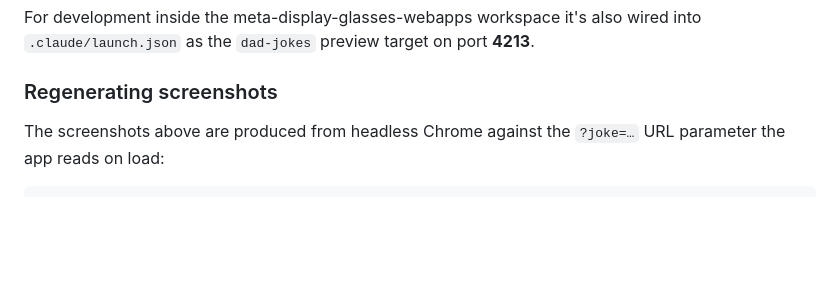
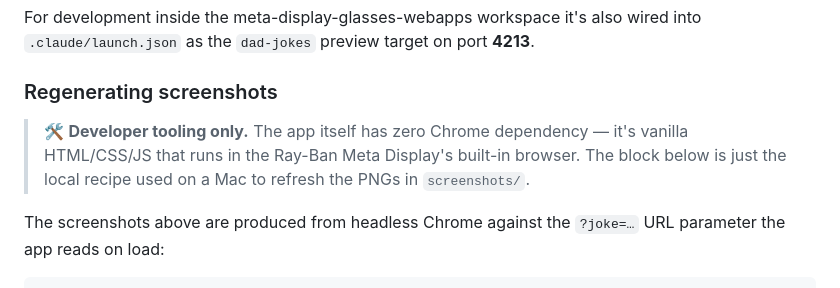
Before and after one commit to levin-riegner/lr-rbm-demos, a Markdown page: dad-jokes/README.md, the part around the change. GitHub-like rendering; blank space fills up the shorter version.

Commit message:
dad-jokes: clarify Chrome block is dev-only, not a runtime dep
Add a callout above the Regenerating screenshots recipe so readers
don't mistake headless Chrome for an app dependency. The app itself
is vanilla HTML/CSS/JS running in the glasses' built-in browser.

Co-Authored-By: Claude Opus 4.7 <noreply@anthropic.com>

````diff
--- a/dad-jokes/README.md
+++ b/dad-jokes/README.md
@@ -60,6 +60,8 @@ For development inside the meta-display-glasses-webapps workspace it's also wire
 
 ### Regenerating screenshots
 
+> 🛠️ **Developer tooling only.** The app itself has zero Chrome dependency — it's vanilla HTML/CSS/JS that runs in the Ray-Ban Meta Display's built-in browser. The block below is just the local recipe used on a Mac to refresh the PNGs in `screenshots/`.
+
 The screenshots above are produced from headless Chrome against the `?joke=…` URL parameter the app reads on load:
 
 ```bash
````
